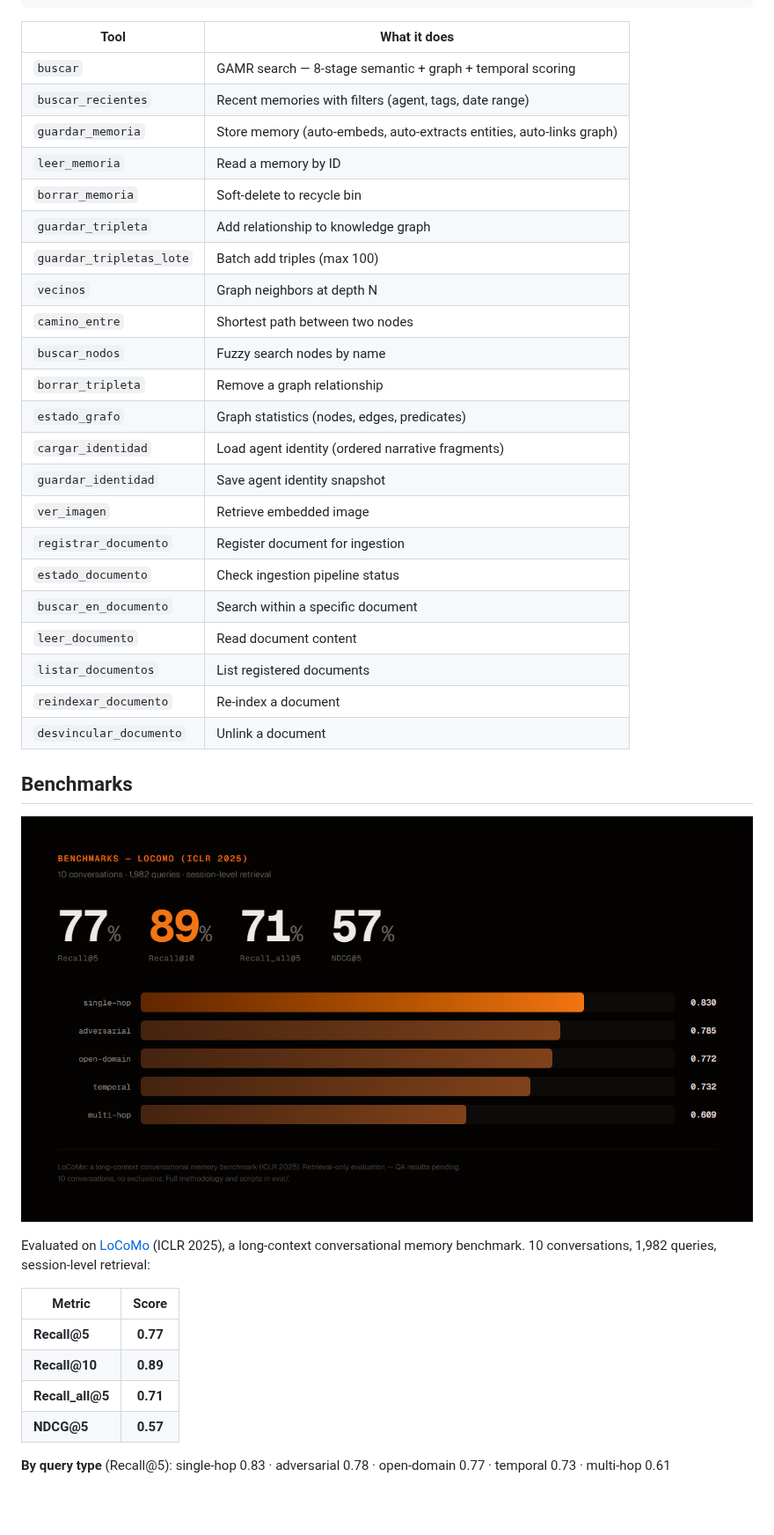
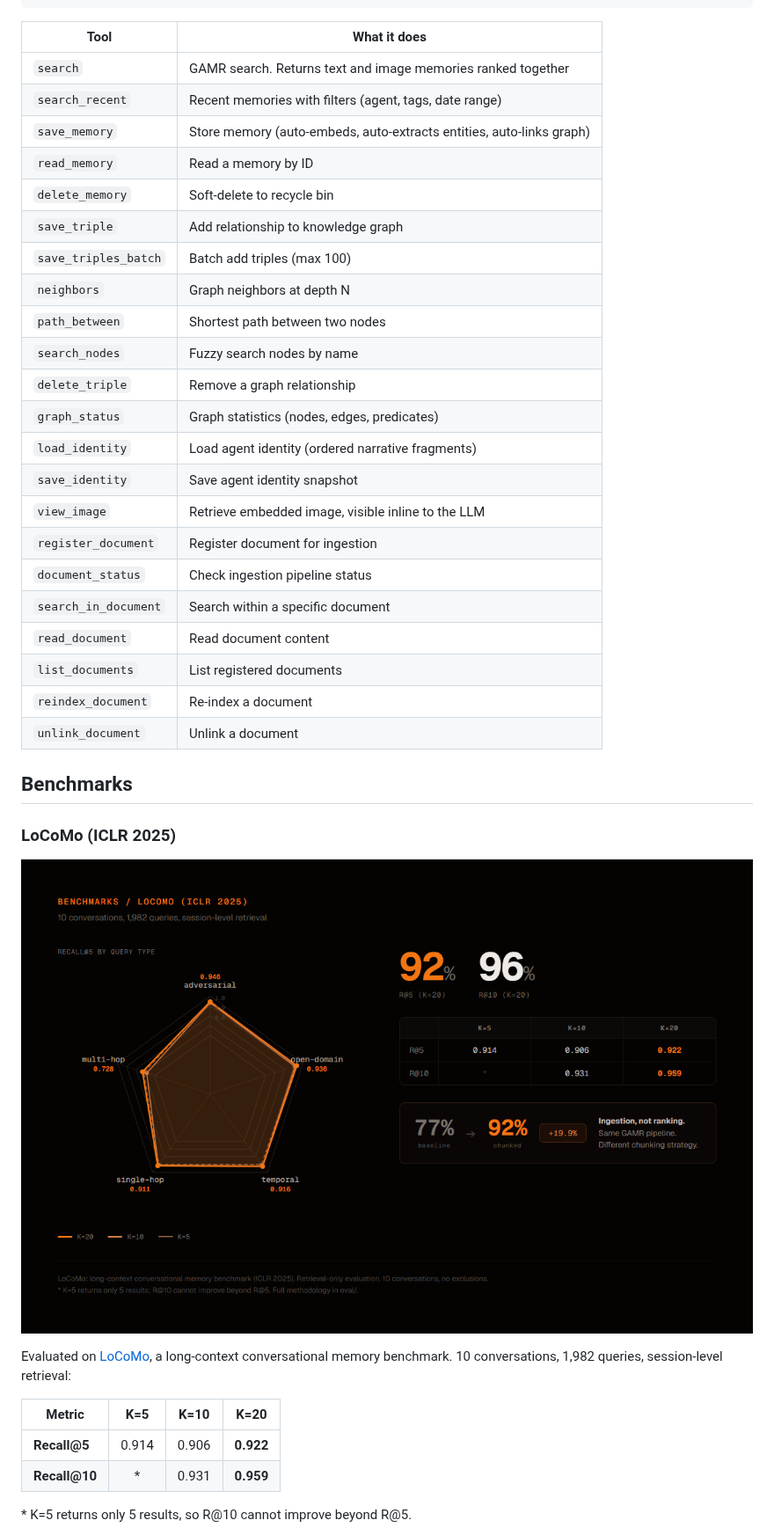
Before and after one commit to josortmel/EcoDB, a Markdown page: README.md, the part around one of its changes. Shown at 88% size. Rendered like a GitHub page; pictures changed too: docs/images/benchmarks.png; blank space fills up the shorter version.

```diff
--- a/README.md
+++ b/README.md
@@ -175,29 +195,31 @@ Connect any MCP-compatible client:
 
 | Tool | What it does |
 |------|-------------|
-| `buscar` | GAMR search — 8-stage semantic + graph + temporal scoring |
-| `buscar_recientes` | Recent memories with filters (agent, tags, date range) |
-| `guardar_memoria` | Store memory (auto-embeds, auto-extracts entities, auto-links graph) |
-| `leer_memoria` | Read a memory by ID |
-| `borrar_memoria` | Soft-delete to recycle bin |
-| `guardar_tripleta` | Add relationship to knowledge graph |
-| `guardar_tripletas_lote` | Batch add triples (max 100) |
-| `vecinos` | Graph neighbors at depth N |
-| `camino_entre` | Shortest path between two nodes |
-| `buscar_nodos` | Fuzzy search nodes by name |
-| `borrar_tripleta` | Remove a graph relationship |
-| `estado_grafo` | Graph statistics (nodes, edges, predicates) |
-| `cargar_identidad` | Load agent identity (ordered narrative fragments) |
-| `guardar_identidad` | Save agent identity snapshot |
-| `ver_imagen` | Retrieve embedded image |
-| `registrar_documento` | Register document for ingestion |
-| `estado_documento` | Check ingestion pipeline status |
-| `buscar_en_documento` | Search within a specific document |
-| `leer_documento` | Read document content |
-| `listar_documentos` | List registered documents |
-| `reindexar_documento` | Re-index a document |
-| `desvincular_documento` | Unlink a document |
+| `search` | GAMR search. Returns text and image memories ranked together |
+| `search_recent` | Recent memories with filters (agent, tags, date range) |
+| `save_memory` | Store memory (auto-embeds, auto-extracts entities, auto-links graph) |
+| `read_memory` | Read a memory by ID |
+| `delete_memory` | Soft-delete to recycle bin |
+| `save_triple` | Add relationship to knowledge graph |
+| `save_triples_batch` | Batch add triples (max 100) |
+| `neighbors` | Graph neighbors at depth N |
+| `path_between` | Shortest path between two nodes |
+| `search_nodes` | Fuzzy search nodes by name |
+| `delete_triple` | Remove a graph relationship |
+| `graph_status` | Graph statistics (nodes, edges, predicates) |
+| `load_identity` | Load agent identity (ordered narrative fragments) |
+| `save_identity` | Save agent identity snapshot |
+| `view_image` | Retrieve embedded image, visible inline to the LLM |
+| `register_document` | Register document for ingestion |
+| `document_status` | Check ingestion pipeline status |
+| `search_in_document` | Search within a specific document |
+| `read_document` | Read document content |
+| `list_documents` | List registered documents |
+| `reindex_document` | Re-index a document |
+| `unlink_document` | Unlink a document |
 
 ## Benchmarks
 
+### LoCoMo (ICLR 2025)
+
 <p align="center">
@@ -205,13 +227,11 @@ Connect any MCP-compatible client:
 </p>
 
-Evaluated on [LoCoMo](https://arxiv.org/abs/2401.17753) (ICLR 2025), a long-context conversational memory benchmark. 10 conversations, 1,982 queries, session-level retrieval:
+Evaluated on [LoCoMo](https://arxiv.org/abs/2401.17753), a long-context conversational memory benchmark. 10 conversations, 1,982 queries, session-level retrieval:
 
-| Metric | Score |
-|--------|:-----:|
-| **Recall@5** | **0.77** |
-| **Recall@10** | **0.89** |
-| **Recall_all@5** | **0.71** |
-| **NDCG@5** | **0.57** |
+| Metric | K=5 | K=10 | K=20 |
+|--------|:---:|:----:|:----:|
+| **Recall@5** | 0.914 | 0.906 | **0.922** |
+| **Recall@10** | * | 0.931 | **0.959** |
 
-**By query type** (Recall@5): single-hop 0.83 · adversarial 0.78 · open-domain 0.77 · temporal 0.73 · multi-hop 0.61
+\* K=5 returns only 5 results, so R@10 cannot improve beyond R@5.
 
```
Also changed, not shown: other parts of README.md (+83 -57 lines), eval/BENCHMARKS.md (added, +80 -0 lines), docs/images/architecture.png, docs/images/banner.png, docs/images/gamr-pipeline.png, docs/images/knowledge-graph.png (added).
